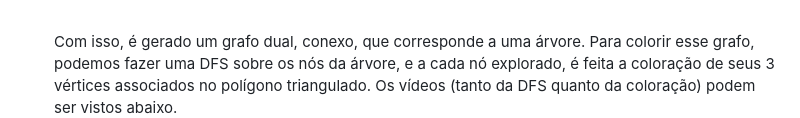
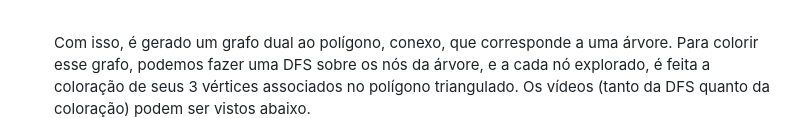
Before and after one commit to JNDJ0/TP1_ALG2, a Markdown page: README.md, the part around the change. GitHub-like rendering.

```diff
--- a/README.md
+++ b/README.md
@@ -31,7 +31,7 @@ Para esta seção, serão feitos tópicos que descrevem as implementações de c
 		<li>Vértices: cada triângulo do polígono se torna um vértice; </li>
 		<li>Arestas: se dois triângulos compartilham uma aresta, então existirá uma aresta entre eles no grafo gerado.</li>
 	</ul>
-	<br> Com isso, é gerado um grafo dual, conexo, que corresponde a uma árvore. Para colorir esse grafo, podemos fazer uma DFS sobre os nós da árvore, e a cada nó explorado, é feita a coloração de seus 3 vértices associados no polígono triangulado. Os vídeos (tanto da DFS quanto da coloração) podem ser vistos abaixo.
+	<br> Com isso, é gerado um grafo dual ao polígono, conexo, que corresponde a uma árvore. Para colorir esse grafo, podemos fazer uma DFS sobre os nós da árvore, e a cada nó explorado, é feita a coloração de seus 3 vértices associados no polígono triangulado. Os vídeos (tanto da DFS quanto da coloração) podem ser vistos abaixo.
 	<img src = "imgs/dfs.gif"/>
 	<img src = "imgs/coloracao.gif"/>
 </ol>
```
